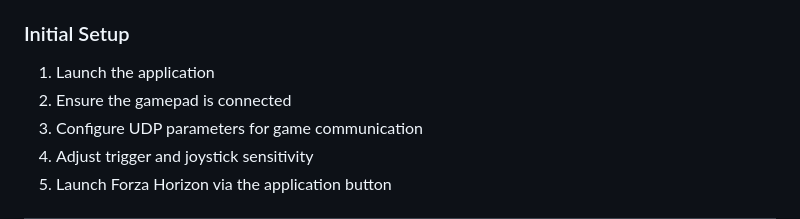
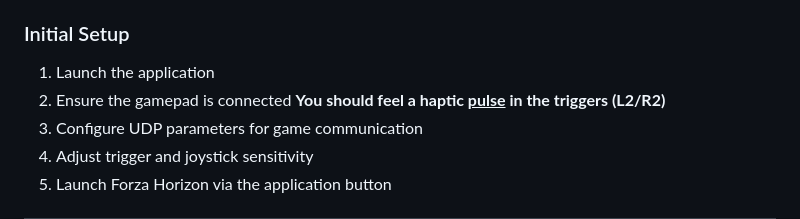
Before and after one commit to BORGERone/Forza-Dualsense, a Markdown page: README.md, the part around the change. Drawn GitHub-style.

```diff
--- a/README.md
+++ b/README.md
@@ -88,6 +88,7 @@ Open Forza Horizon → **Settings → HUD & Gameplay**, scroll to the bottom:
 ### Initial Setup
 1. Launch the application
 2. Ensure the gamepad is connected
+**You should feel a haptic <u>pulse</u> in the triggers (L2/R2)**
 3. Configure UDP parameters for game communication
 4. Adjust trigger and joystick sensitivity
 5. Launch Forza Horizon via the application button
```
